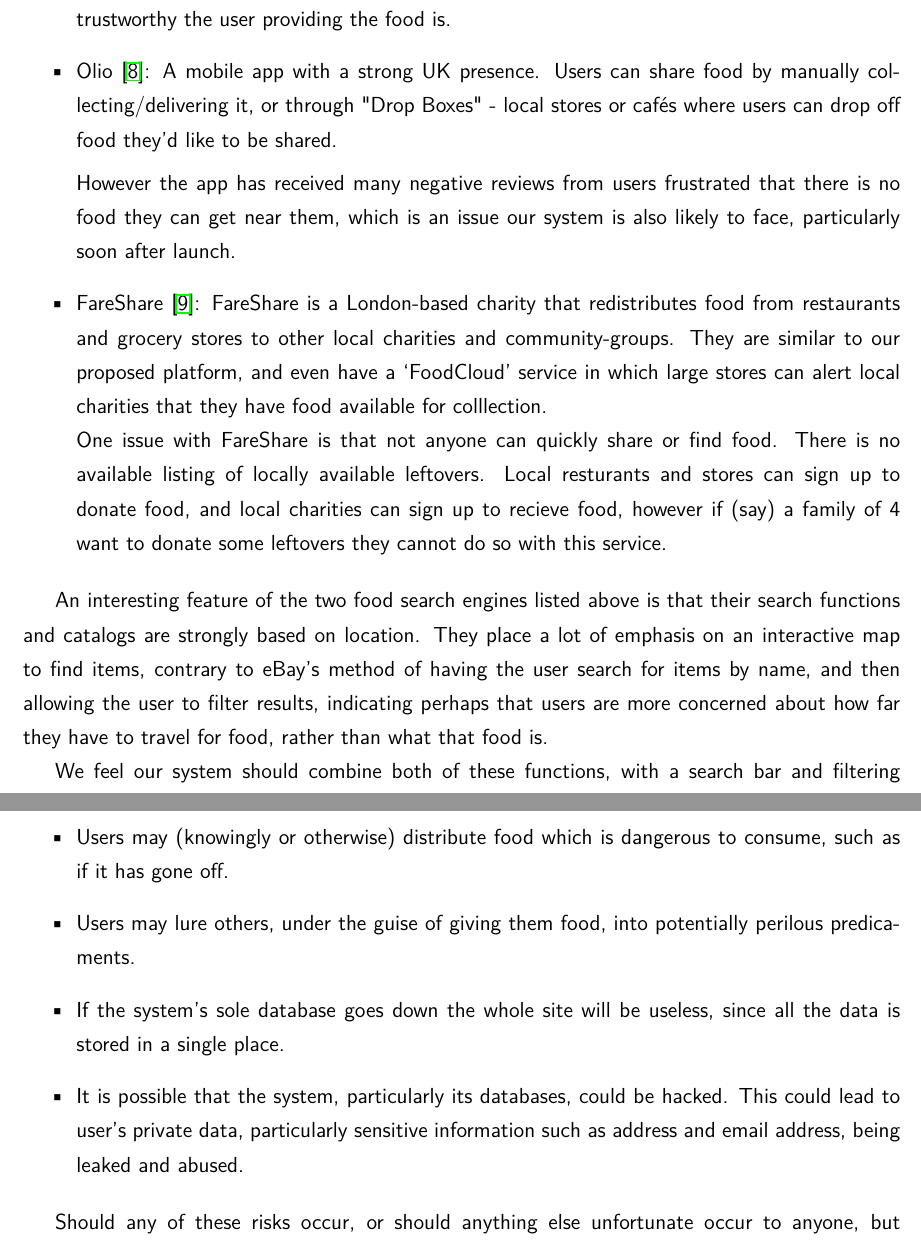
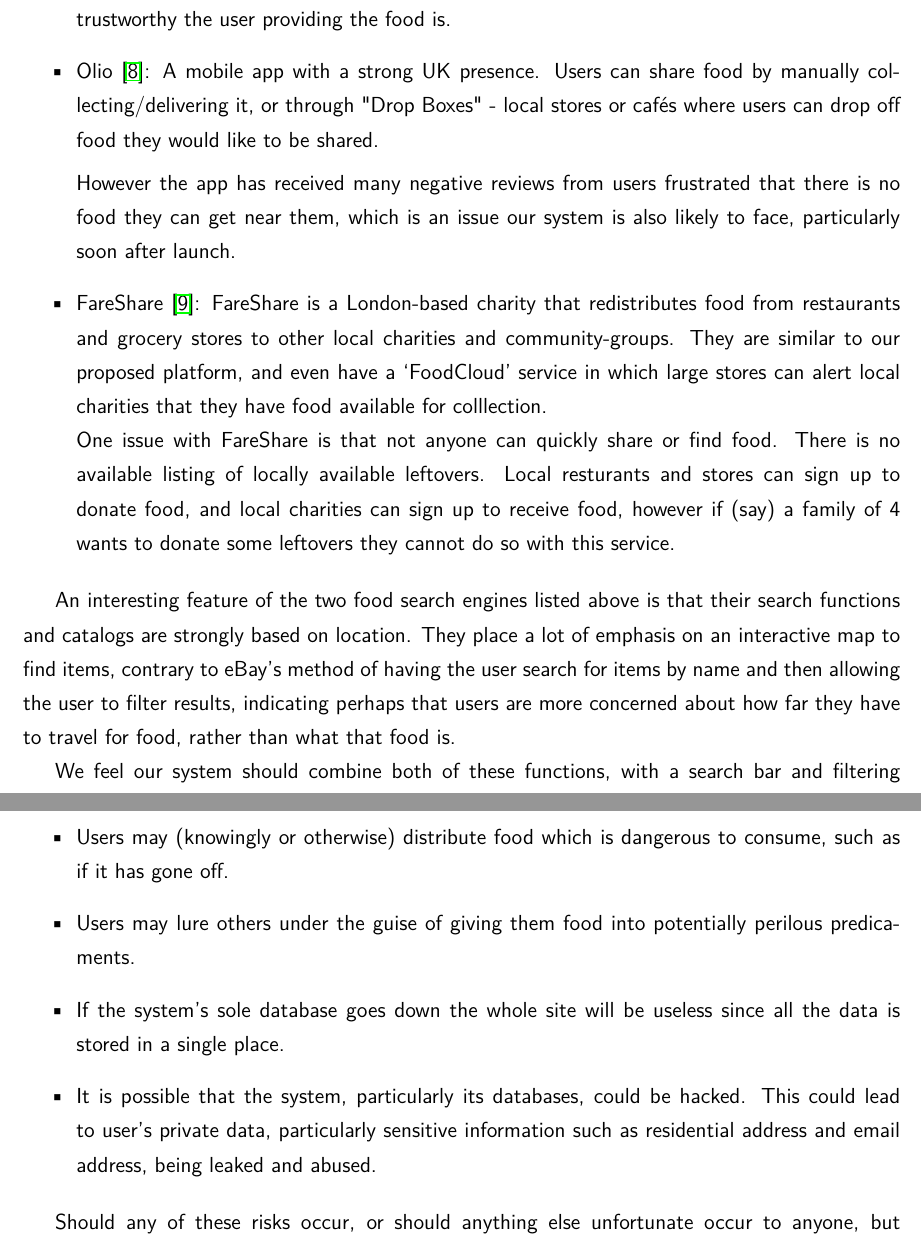
Before and after one commit to athenexcalibur/gp8, a LaTeX document (Req Spec (LaTex)/main.tex): two parts of pages 6 and 10 of 28, joined at a grey line, cut so that both start at the same text. Compiled offline with pdfLaTeX.

Commit message:
Fixed few typos
Just minor typing errors :)

```diff
--- a/Req Spec (LaTex)/main.tex
+++ b/Req Spec (LaTex)/main.tex
@@ -167,7 +167,7 @@ the design of which we will draw from in designing our own site.
     \item Olio \cite{olio}: A mobile app with a strong UK presence.
         Users can share food by manually collecting/delivering it, or through
         "Drop Boxes" - local stores or cafés where users can drop off food
-        they'd like to be shared.
+        they would like to be shared.
 
         However the app has received many negative reviews from users frustrated
         that there is no food they can get near them, which is an issue our
@@ -179,14 +179,14 @@ the design of which we will draw from in designing our own site.
 		to our proposed platform, and even have a `FoodCloud' service in which large stores
 		can alert local charities that they have food available for colllection.\\
 		One issue with FareShare is that not anyone can quickly share or find food. There is no available listing of locally available leftovers.
-		Local resturants and stores can sign up to donate food, and local charities can sign up to recieve food, however
-		if (say) a family of 4 want to donate some leftovers they cannot do so with this service.
+		Local resturants and stores can sign up to donate food, and local charities can sign up to receive food, however
+		if (say) a family of 4 wants to donate some leftovers they cannot do so with this service.
 \end{itemize}
 
 An interesting feature of the two food search engines listed above is that
 their search functions and catalogs are strongly based on location.
 They place a lot of emphasis on an interactive map to find items, contrary to
-eBay’s method of having the user search for items by name, and then allowing
+eBay’s method of having the user search for items by name and then allowing
 the user to filter results, indicating perhaps that users are more concerned
 about how far they have to travel for food, rather than what that food is.
 
@@ -293,15 +293,15 @@ the major components of the project have been split as follows:
     \item Users may (knowingly or otherwise) distribute food which is dangerous
         to consume, such as if it has gone off.
 
-    \item Users may lure others, under the guise of giving them food, into
+    \item Users may lure others under the guise of giving them food into
         potentially perilous predicaments.
 
     \item If the system’s sole database goes down the whole site will be
-        useless, since all the data is stored in a single place.
+        useless since all the data is stored in a single place.
 
     \item It is possible that the system, particularly its databases, could be hacked.
         This could lead to user’s private data, particularly sensitive
-        information such as address and email address, being leaked and abused.
+        information such as residential address and email address, being leaked and abused.
 
     \end{itemize}
 
```
Also changed, not shown: Req Spec (LaTex)/main.tex (12 more changed lines).
